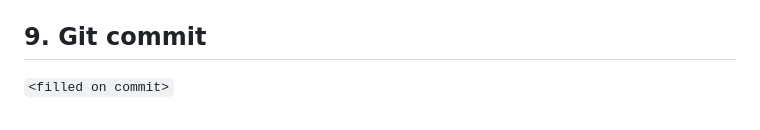
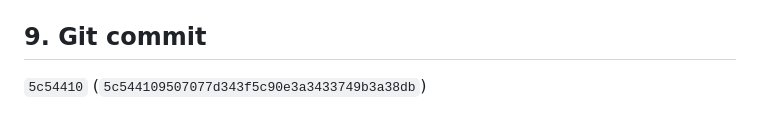
Before and after one commit to VARDHANKANDA/DecisionGPT, a Markdown page: docs/FINAL_PRE_VALIDATION_AUDIT.md, the part around the change. Rendered like a GitHub page.

Commit message:
Record commit hash in final pre-validation audit

```diff
--- a/docs/FINAL_PRE_VALIDATION_AUDIT.md
+++ b/docs/FINAL_PRE_VALIDATION_AUDIT.md
@@ -119,4 +119,4 @@ Scientific status (unchanged and correct): `REAL SME EVIDENCE = PENDING`,
 
 ## 9. Git commit
 
-`<filled on commit>`
+`5c54410` (`5c544109507077d343f5c90e3a3433749b3a38db`)
```
